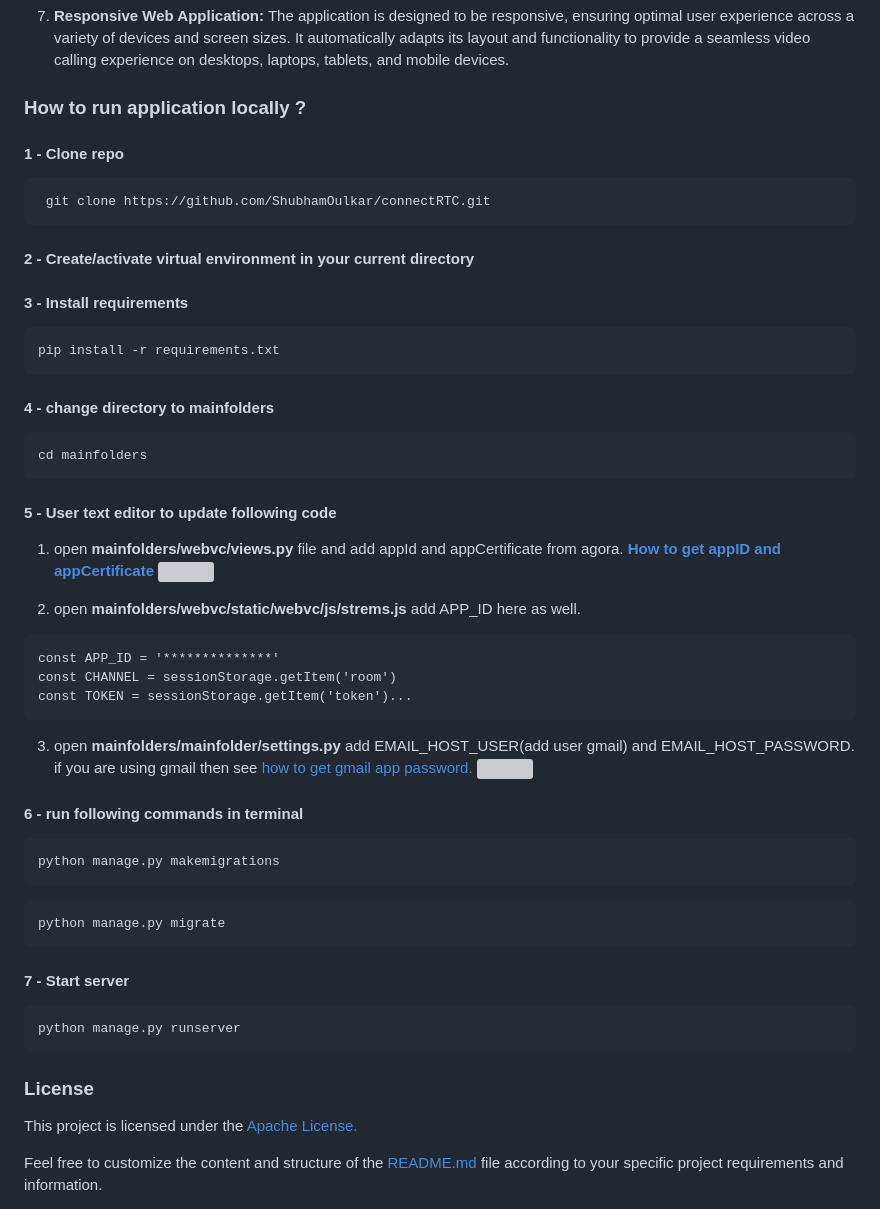
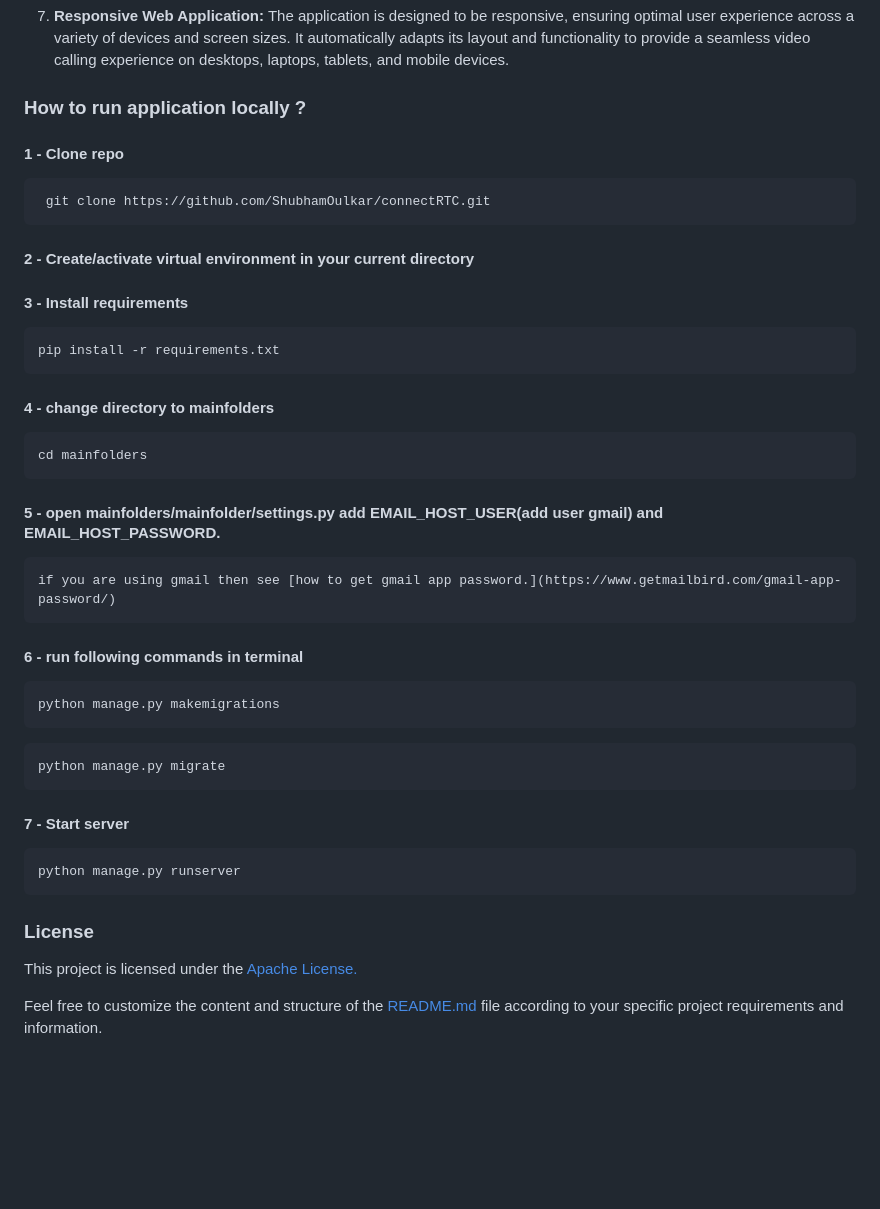
Before and after one commit to master-oulkar/connectRTC, a Markdown page: README.md, the part around the change printed below. Drawn GitHub-style; blank space fills up the shorter version; grey boxes are pictures that could not be loaded.

Commit message:
install guide change

````diff
--- a/README.md
+++ b/README.md
@@ -50,44 +52,43 @@ The application aims to provide a seamless and intuitive user experience for web
 <div id="How-to-run-application-?"/>
 
 ### How to run application locally ?
+
 #### 1 - Clone repo
+
 ```
  git clone https://github.com/ShubhamOulkar/connectRTC.git
 ```
+
 #### 2 - Create/activate virtual environment in your current directory
 
 #### 3 - Install requirements
+
 ```
 pip install -r requirements.txt
 ```
+
 #### 4 - change directory to mainfolders
+
 ```
 cd mainfolders
 ```
-#### 5 - User text editor to update following code
-1. open **mainfolders/webvc/views.py** file and add appId and appCertificate from agora.
-    **[How to get appID and appCertificate](https://docs.agora.io/en/voice-calling/reference/manage-agora-account?platform=web)**
-![](mainfolders/webvc/static/webvc/images/appId.png)
 
-2. open **mainfolders/webvc/static/webvc/js/strems.js** add APP_ID here as well.
-```
-const APP_ID = '**************'
-const CHANNEL = sessionStorage.getItem('room')
-const TOKEN = sessionStorage.getItem('token')...
-```
-3. open **mainfolders/mainfolder/settings.py** add EMAIL_HOST_USER(add user gmail) and EMAIL_HOST_PASSWORD.
+#### 5 - open **mainfolders/mainfolder/settings.py** add EMAIL_HOST_USER(add user gmail) and EMAIL_HOST_PASSWORD.
+
     if you are using gmail then see [how to get gmail app password.](https://www.getmailbird.com/gmail-app-password/)
-![](mainfolders/webvc/static/webvc/images/email.png)
 
 #### 6 - run following commands in terminal
+
 ```
 python manage.py makemigrations
 ```
+
 ```
 python manage.py migrate
 ```
 
 #### 7 - Start server
+
 ```
 python manage.py runserver
 ```
@@ -95,6 +96,7 @@ python manage.py runserver
 <div id="license"/>
 
 ### License
+
 This project is licensed under the [Apache License.](LICENSE)
 
 Feel free to customize the content and structure of the [README.md](README.md) file according to your specific project requirements and information.
````
Also changed, not shown: other parts of README.md (+3 -1 lines).
